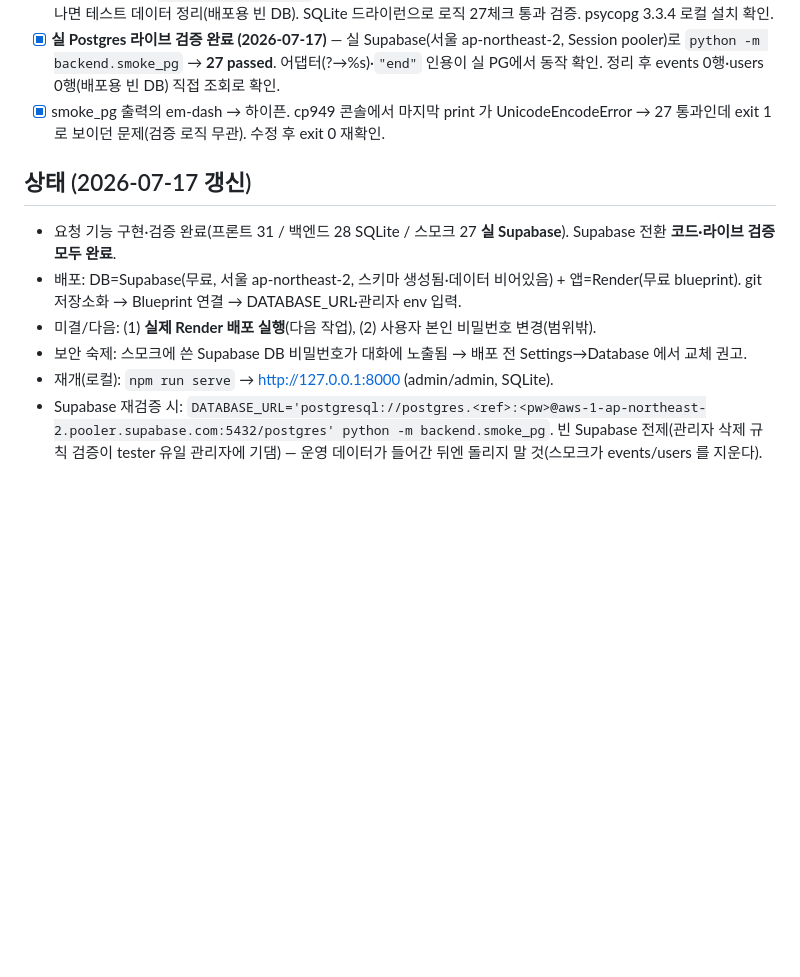
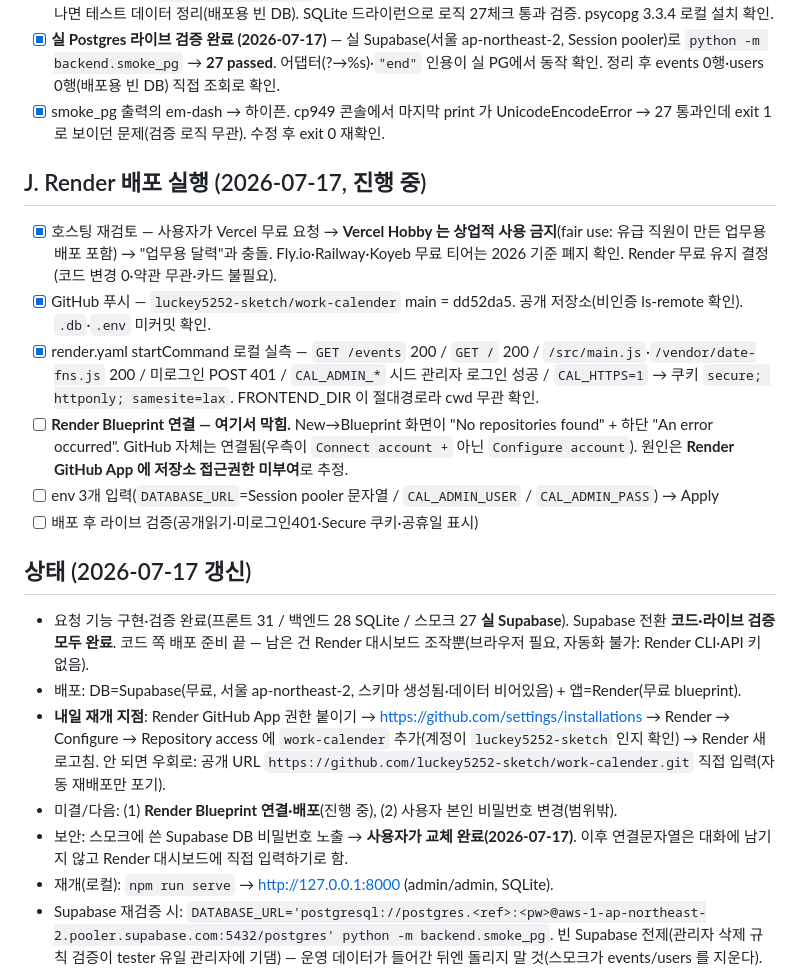
Before and after one commit to luckey5252-sketch/work-calender, a Markdown page: checklist.md, the part around the change. Rendered like a GitHub page; blank space fills up the shorter version.

```diff
--- a/checklist.md
+++ b/checklist.md
@@ -103,10 +103,20 @@
 - [x] **실 Postgres 라이브 검증 완료 (2026-07-17)** — 실 Supabase(서울 ap-northeast-2, Session pooler)로 `python -m backend.smoke_pg` → **27 passed**. 어댑터(?→%s)·`"end"` 인용이 실 PG에서 동작 확인. 정리 후 events 0행·users 0행(배포용 빈 DB) 직접 조회로 확인.
 - [x] smoke_pg 출력의 em-dash → 하이픈. cp949 콘솔에서 마지막 print 가 UnicodeEncodeError → 27 통과인데 exit 1 로 보이던 문제(검증 로직 무관). 수정 후 exit 0 재확인.
 
+## J. Render 배포 실행 (2026-07-17, **진행 중**)
+
+- [x] 호스팅 재검토 — 사용자가 Vercel 무료 요청 → **Vercel Hobby 는 상업적 사용 금지**(fair use: 유급 직원이 만든 업무용 배포 포함) → "업무용 달력"과 충돌. Fly.io·Railway·Koyeb 무료 티어는 2026 기준 폐지 확인. Render 무료 유지 결정(코드 변경 0·약관 무관·카드 불필요).
+- [x] GitHub 푸시 — `luckey5252-sketch/work-calender` main = dd52da5. 공개 저장소(비인증 ls-remote 확인). `.db`·`.env` 미커밋 확인.
+- [x] render.yaml startCommand 로컬 실측 — `GET /events` 200 / `GET /` 200 / `/src/main.js`·`/vendor/date-fns.js` 200 / 미로그인 POST 401 / `CAL_ADMIN_*` 시드 관리자 로그인 성공 / `CAL_HTTPS=1` → 쿠키 `secure; httponly; samesite=lax`. FRONTEND_DIR 이 절대경로라 cwd 무관 확인.
+- [ ] **Render Blueprint 연결 — 여기서 막힘.** New→Blueprint 화면이 "No repositories found" + 하단 "An error occurred". GitHub 자체는 연결됨(우측이 `Connect account +` 아닌 `Configure account`). 원인은 **Render GitHub App 에 저장소 접근권한 미부여**로 추정.
+- [ ] env 3개 입력(`DATABASE_URL`=Session pooler 문자열 / `CAL_ADMIN_USER` / `CAL_ADMIN_PASS`) → Apply
+- [ ] 배포 후 라이브 검증(공개읽기·미로그인401·Secure 쿠키·공휴일 표시)
+
 ## 상태 (2026-07-17 갱신)
-- 요청 기능 구현·검증 완료(프론트 31 / 백엔드 28 SQLite / 스모크 27 **실 Supabase**). Supabase 전환 **코드·라이브 검증 모두 완료**.
-- 배포: DB=Supabase(무료, 서울 ap-northeast-2, 스키마 생성됨·데이터 비어있음) + 앱=Render(무료 blueprint). git 저장소화 → Blueprint 연결 → DATABASE_URL·관리자 env 입력.
-- 미결/다음: (1) **실제 Render 배포 실행**(다음 작업), (2) 사용자 본인 비밀번호 변경(범위밖).
-- 보안 숙제: 스모크에 쓴 Supabase DB 비밀번호가 대화에 노출됨 → 배포 전 Settings→Database 에서 교체 권고.
+- 요청 기능 구현·검증 완료(프론트 31 / 백엔드 28 SQLite / 스모크 27 **실 Supabase**). Supabase 전환 **코드·라이브 검증 모두 완료**. 코드 쪽 배포 준비 끝 — 남은 건 Render 대시보드 조작뿐(브라우저 필요, 자동화 불가: Render CLI·API 키 없음).
+- 배포: DB=Supabase(무료, 서울 ap-northeast-2, 스키마 생성됨·데이터 비어있음) + 앱=Render(무료 blueprint).
+- **내일 재개 지점**: Render GitHub App 권한 붙이기 → https://github.com/settings/installations → Render → Configure → Repository access 에 `work-calender` 추가(계정이 `luckey5252-sketch` 인지 확인) → Render 새로고침. 안 되면 우회로: 공개 URL `https://github.com/luckey5252-sketch/work-calender.git` 직접 입력(자동 재배포만 포기).
+- 미결/다음: (1) **Render Blueprint 연결·배포**(진행 중), (2) 사용자 본인 비밀번호 변경(범위밖).
+- 보안: 스모크에 쓴 Supabase DB 비밀번호 노출 → **사용자가 교체 완료(2026-07-17)**. 이후 연결문자열은 대화에 남기지 않고 Render 대시보드에 직접 입력하기로 함.
 - 재개(로컬): `npm run serve` → http://127.0.0.1:8000 (admin/admin, SQLite).
 - Supabase 재검증 시: `DATABASE_URL='postgresql://postgres.<ref>:<pw>@aws-1-ap-northeast-2.pooler.supabase.com:5432/postgres' python -m backend.smoke_pg`. 빈 Supabase 전제(관리자 삭제 규칙 검증이 tester 유일 관리자에 기댐) — 운영 데이터가 들어간 뒤엔 돌리지 말 것(스모크가 events/users 를 지운다).
```
Also changed, not shown: context-notes.md (+16 -1 lines).
